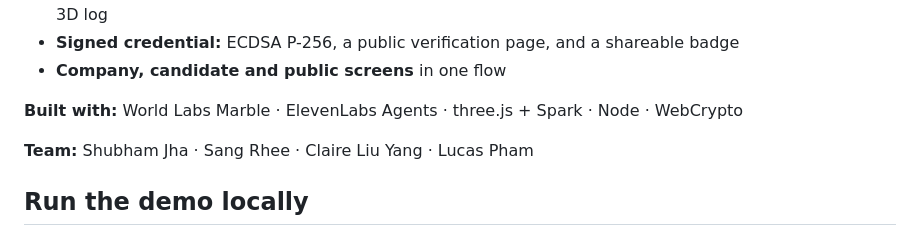
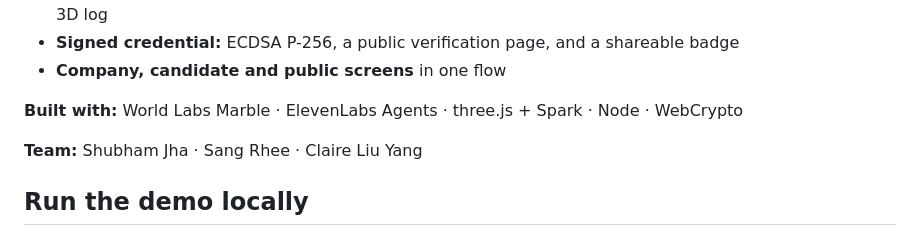
Before and after one commit to Shubhamjha-sj/Beyondresume, a Markdown page: README.md, the part around the change. Drawn GitHub-style.

Commit message:
README: team is Shubham, Sang and Claire

```diff
--- a/README.md
+++ b/README.md
@@ -25,7 +25,7 @@ IndustryProof tests how candidates handle a live crisis on a 3D replica of your
 
 **Built with:** World Labs Marble · ElevenLabs Agents · three.js + Spark · Node · WebCrypto
 
-**Team:** Shubham Jha · Sang Rhee · Claire Liu Yang · Lucas Pham
+**Team:** Shubham Jha · Sang Rhee · Claire Liu Yang
 
 ## Run the demo locally
 
```
